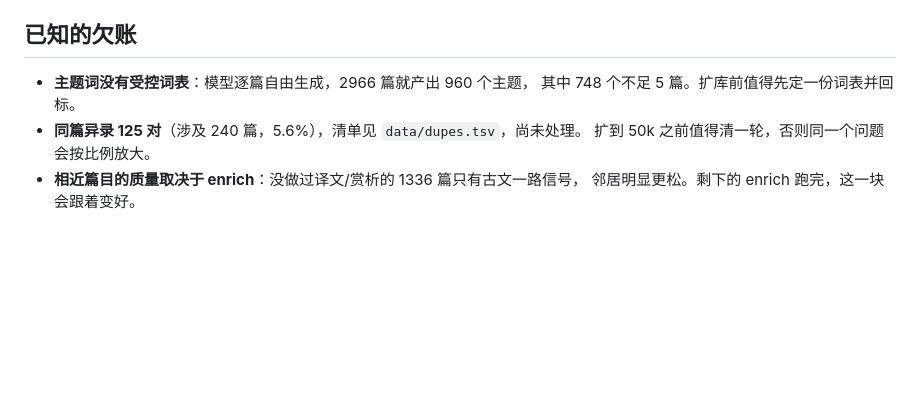
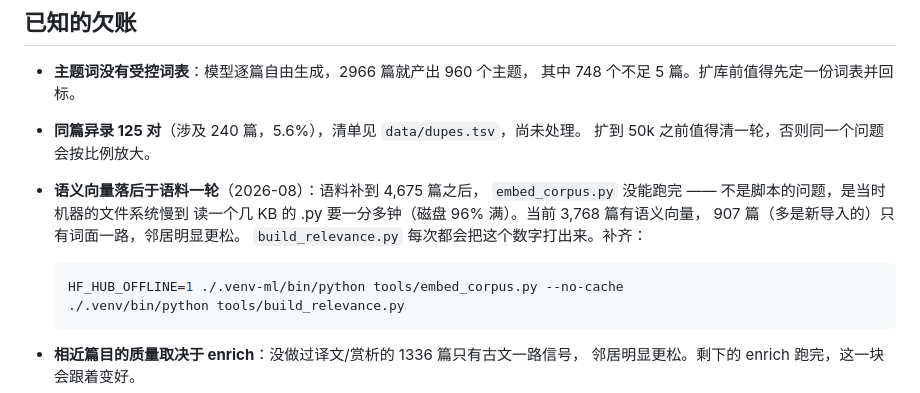
Before and after one commit to hulelan/shiyuan, a Markdown page: README.md, the part around the change. Drawn GitHub-style; blank space fills up the shorter version.

Commit message:
记一笔：语义向量落后语料一轮，以及补齐的办法
导入 415 篇之后 embed_corpus.py 没跑完 —— 不是脚本的问题，
是当时文件系统慢到读一个几 KB 的 .py 要一分多钟（磁盘 96% 满，
外加刚下完 149MB JSON，多半在被索引）。faulthandler 抓到的栈
停在 importlib 的 get_data 上，也就是纯粹的读盘。

当前 3768 篇有语义向量，907 篇只有词面一路。站是好的，
只是新导入那批的「与此篇相近」更松。build_relevance.py 每次
都会把这个数字打出来，不会静默。

Co-Authored-By: Claude Opus 5 (1M context) <noreply@anthropic.com>
Claude-Session: https://claude.ai/code/session_01NT6DL39aXYjLYqTpFbq9St

````diff
--- a/README.md
+++ b/README.md
@@ -322,6 +322,17 @@ python3 -m venv .venv-ml
   其中 748 个不足 5 篇。扩库前值得先定一份词表并回标。
 - **同篇异录 125 对**（涉及 240 篇，5.6%），清单见 `data/dupes.tsv`，尚未处理。
   扩到 50k 之前值得清一轮，否则同一个问题会按比例放大。
+- **语义向量落后于语料一轮**（2026-08）：语料补到 4,675 篇之后，
+  `embed_corpus.py` 没能跑完 —— 不是脚本的问题，是当时机器的文件系统慢到
+  读一个几 KB 的 .py 要一分多钟（磁盘 96% 满）。当前 3,768 篇有语义向量，
+  907 篇（多是新导入的）只有词面一路，邻居明显更松。
+  `build_relevance.py` 每次都会把这个数字打出来。补齐：
+
+  ```bash
+  HF_HUB_OFFLINE=1 ./.venv-ml/bin/python tools/embed_corpus.py --no-cache
+  ./.venv/bin/python tools/build_relevance.py
+  ```
+
 - **相近篇目的质量取决于 enrich**：没做过译文/赏析的 1336 篇只有古文一路信号，
   邻居明显更松。剩下的 enrich 跑完，这一块会跟着变好。
 - **残留的人缘偏差**：CSLS 之后仍有少数篇目偏爱当邻居 ——
````
